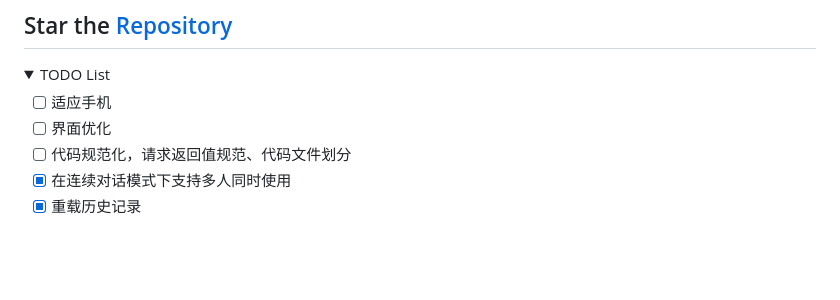
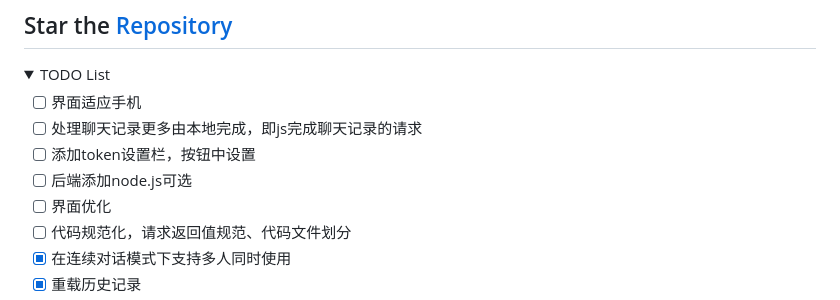
Before and after one commit to LiangYang666/ChatGPT-Web, a Markdown page: README.md, the part around the change. GitHub-like rendering; folded sections open; blank space fills up the shorter version.

```diff
--- a/README.md
+++ b/README.md
@@ -3,8 +3,10 @@
 <details>
 <summary>TODO List</summary>
 
-
-- [ ] 适应手机
+- [ ] 界面适应手机
+- [ ] 处理聊天记录更多由本地完成，即js完成聊天记录的请求
+- [ ] 添加token设置栏，按钮中设置
+- [ ] 后端添加node.js可选
 - [ ] 界面优化
 - [ ] 代码规范化，请求返回值规范、代码文件划分
 - [x] 在连续对话模式下支持多人同时使用
```
